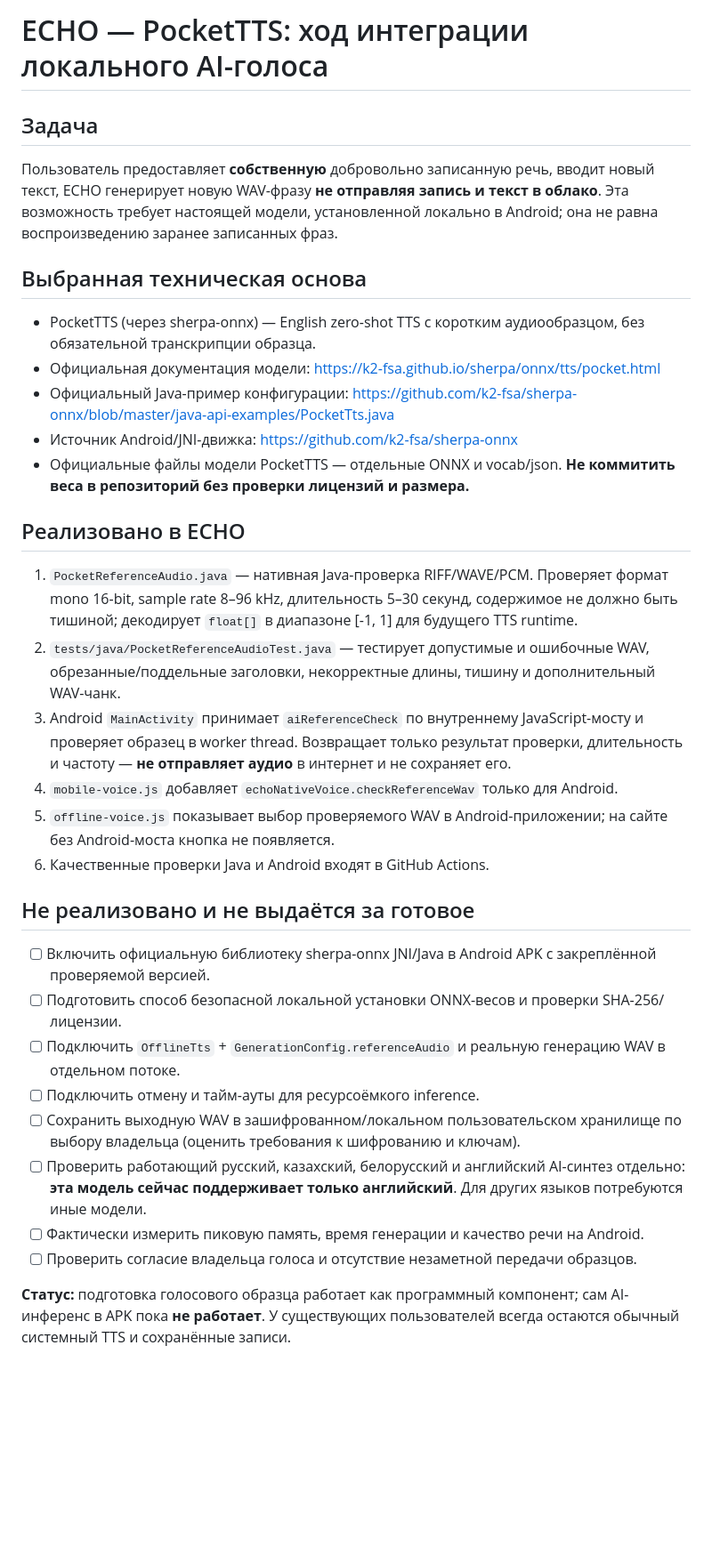
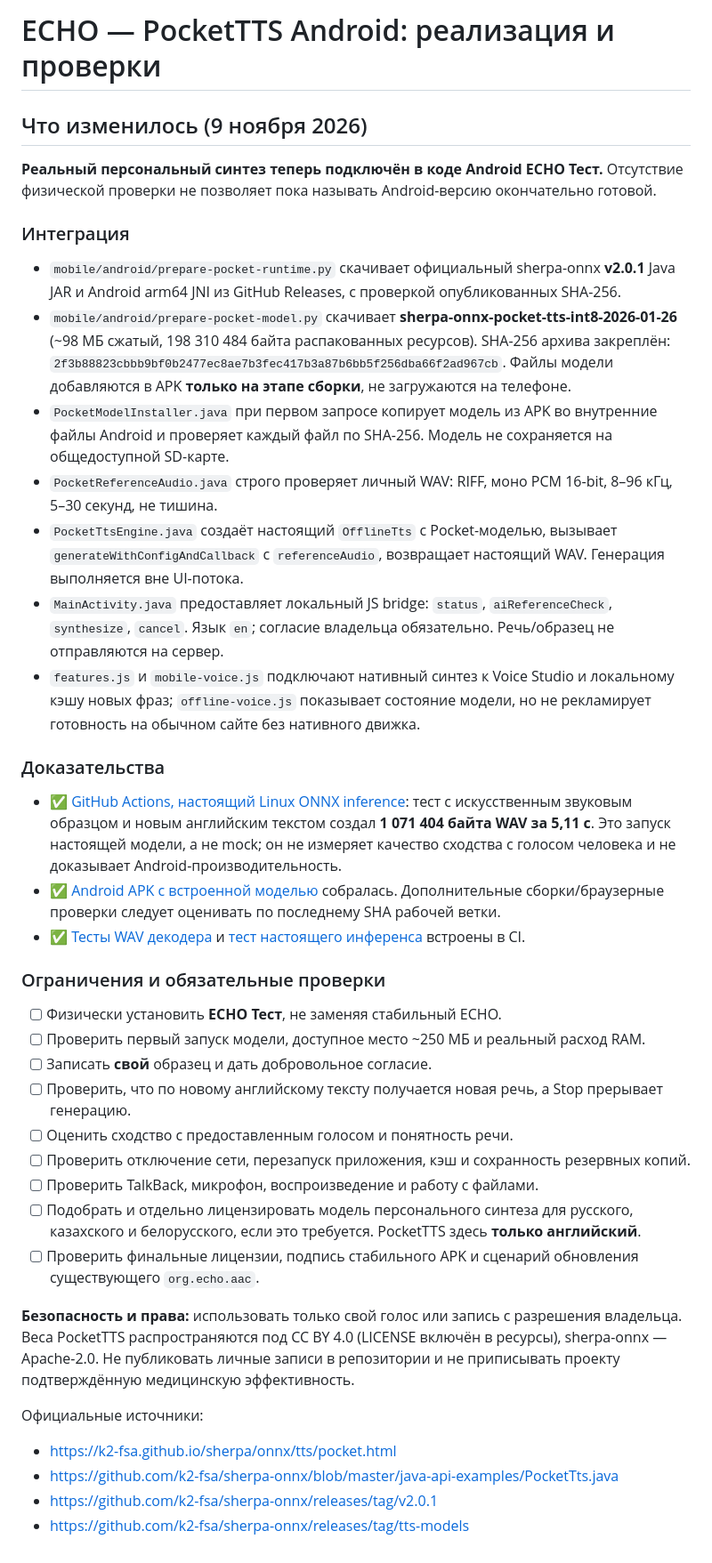
Before and after one commit to projects0002013-web/ECHO, a Markdown page: POCKET_TTS_INTEGRATION.md, the part around the change. Shown at 89% size. Drawn GitHub-style; blank space fills up the shorter version.

Commit message:
Replace outdated PocketTTS plan with verified real JNI, model packaging, inference and acceptance status

```diff
--- a/POCKET_TTS_INTEGRATION.md
+++ b/POCKET_TTS_INTEGRATION.md
@@ -1,35 +1,41 @@
-# ECHO — PocketTTS: ход интеграции локального AI-голоса
+# ECHO — PocketTTS Android: реализация и проверки
 
-## Задача
+## Что изменилось (9 ноября 2026)
 
-Пользователь предоставляет **собственную** добровольно записанную речь, вводит новый текст, ECHO генерирует новую WAV-фразу **не отправляя запись и текст в облако**. Эта возможность требует настоящей модели, установленной локально в Android; она не равна воспроизведению заранее записанных фраз.
+**Реальный персональный синтез теперь подключён в коде Android ECHO Тест.** Отсутствие физической проверки не позволяет пока называть Android-версию окончательно готовой.
 
-## Выбранная техническая основа
+### Интеграция
 
-- PocketTTS (через sherpa-onnx) — English zero-shot TTS с коротким аудиообразцом, без обязательной транскрипции образца.
-- Официальная документация модели: https://k2-fsa.github.io/sherpa/onnx/tts/pocket.html
-- Официальный Java-пример конфигурации: https://github.com/k2-fsa/sherpa-onnx/blob/master/java-api-examples/PocketTts.java
-- Источник Android/JNI-движка: https://github.com/k2-fsa/sherpa-onnx
-- Официальные файлы модели PocketTTS — отдельные ONNX и vocab/json. **Не коммитить веса в репозиторий без проверки лицензий и размера.**
+- `mobile/android/prepare-pocket-runtime.py` скачивает официальный sherpa-onnx **v2.0.1** Java JAR и Android arm64 JNI из GitHub Releases, с проверкой опубликованных SHA-256.
+- `mobile/android/prepare-pocket-model.py` скачивает **sherpa-onnx-pocket-tts-int8-2026-01-26** (~98 МБ сжатый, 198 310 484 байта распакованных ресурсов). SHA-256 архива закреплён: `2f3b88823cbbb9bf0b2477ec8ae7b3fec417b3a87b6bb5f256dba66f2ad967cb`. Файлы модели добавляются в APK **только на этапе сборки**, не загружаются на телефоне.
+- `PocketModelInstaller.java` при первом запросе копирует модель из APK во внутренние файлы Android и проверяет каждый файл по SHA-256. Модель не сохраняется на общедоступной SD-карте.
+- `PocketReferenceAudio.java` строго проверяет личный WAV: RIFF, моно PCM 16-bit, 8–96 кГц, 5–30 секунд, не тишина.
+- `PocketTtsEngine.java` создаёт настоящий `OfflineTts` с Pocket-моделью, вызывает `generateWithConfigAndCallback` с `referenceAudio`, возвращает настоящий WAV. Генерация выполняется вне UI-потока.
+- `MainActivity.java` предоставляет локальный JS bridge: `status`, `aiReferenceCheck`, `synthesize`, `cancel`. Язык `en`; согласие владельца обязательно. Речь/образец не отправляются на сервер.
+- `features.js` и `mobile-voice.js` подключают нативный синтез к Voice Studio и локальному кэшу новых фраз; `offline-voice.js` показывает состояние модели, но не рекламирует готовность на обычном сайте без нативного движка.
 
-## Реализовано в ECHO
+### Доказательства
 
-1. `PocketReferenceAudio.java` — нативная Java-проверка RIFF/WAVE/PCM. Проверяет формат mono 16-bit, sample rate 8–96 kHz, длительность 5–30 секунд, содержимое не должно быть тишиной; декодирует `float[]` в диапазоне [-1, 1] для будущего TTS runtime.
-2. `tests/java/PocketReferenceAudioTest.java` — тестирует допустимые и ошибочные WAV, обрезанные/поддельные заголовки, некорректные длины, тишину и дополнительный WAV-чанк.
-3. Android `MainActivity` принимает `aiReferenceCheck` по внутреннему JavaScript-мосту и проверяет образец в worker thread. Возвращает только результат проверки, длительность и частоту — **не отправляет аудио** в интернет и не сохраняет его.
-4. `mobile-voice.js` добавляет `echoNativeVoice.checkReferenceWav` только для Android.
-5. `offline-voice.js` показывает выбор проверяемого WAV в Android-приложении; на сайте без Android-моста кнопка не появляется.
-6. Качественные проверки Java и Android входят в GitHub Actions.
+- ✅ [GitHub Actions, настоящий Linux ONNX inference](https://github.com/projects0002013-web/ECHO/actions/runs/42547174434): тест с искусственным звуковым образцом и новым английским текстом создал **1 071 404 байта WAV за 5,11 с**. Это запуск настоящей модели, а не mock; он не измеряет качество сходства с голосом человека и не доказывает Android-производительность.
+- ✅ [Android APK с встроенной моделью](https://github.com/projects0002013-web/ECHO/actions/runs/42546676817) собралась. Дополнительные сборки/браузерные проверки следует оценивать по последнему SHA рабочей ветки.
+- ✅ [Тесты WAV декодера](tests/java/PocketReferenceAudioTest.java) и [тест настоящего инференса](tests/java/PocketTtsInferenceSmoke.java) встроены в CI.
 
-## Не реализовано и не выдаётся за готовое
+### Ограничения и обязательные проверки
 
-- [ ] Включить официальную библиотеку sherpa-onnx JNI/Java в Android APK с закреплённой проверяемой версией.
-- [ ] Подготовить способ безопасной локальной установки ONNX-весов и проверки SHA-256/лицензии.
-- [ ] Подключить `OfflineTts` + `GenerationConfig.referenceAudio` и реальную генерацию WAV в отдельном потоке.
-- [ ] Подключить отмену и тайм-ауты для ресурсоёмкого inference.
-- [ ] Сохранить выходную WAV в зашифрованном/локальном пользовательском хранилище по выбору владельца (оценить требования к шифрованию и ключам).
-- [ ] Проверить работающий русский, казахский, белорусский и английский AI-синтез отдельно: **эта модель сейчас поддерживает только английский**. Для других языков потребуются иные модели.
-- [ ] Фактически измерить пиковую память, время генерации и качество речи на Android.
-- [ ] Проверить согласие владельца голоса и отсутствие незаметной передачи образцов.
+- [ ] Физически установить **ECHO Тест**, не заменяя стабильный ECHO.
+- [ ] Проверить первый запуск модели, доступное место ~250 МБ и реальный расход RAM.
+- [ ] Записать **свой** образец и дать добровольное согласие.
+- [ ] Проверить, что по новому английскому тексту получается новая речь, а Stop прерывает генерацию.
+- [ ] Оценить сходство с предоставленным голосом и понятность речи.
+- [ ] Проверить отключение сети, перезапуск приложения, кэш и сохранность резервных копий.
+- [ ] Проверить TalkBack, микрофон, воспроизведение и работу с файлами.
+- [ ] Подобрать и отдельно лицензировать модель персонального синтеза для русского, казахского и белорусского, если это требуется. PocketTTS здесь **только английский**.
+- [ ] Проверить финальные лицензии, подпись стабильного APK и сценарий обновления существующего `org.echo.aac`.
 
-**Статус:** подготовка голосового образца работает как программный компонент; сам AI-инференс в APK пока **не работает**. У существующих пользователей всегда остаются обычный системный TTS и сохранённые записи.
+**Безопасность и права:** использовать только свой голос или запись с разрешения владельца. Веса PocketTTS распространяются под CC BY 4.0 (LICENSE включён в ресурсы), sherpa-onnx — Apache-2.0. Не публиковать личные записи в репозитории и не приписывать проекту подтверждённую медицинскую эффективность.
+
+Официальные источники:
+- https://k2-fsa.github.io/sherpa/onnx/tts/pocket.html
+- https://github.com/k2-fsa/sherpa-onnx/blob/master/java-api-examples/PocketTts.java
+- https://github.com/k2-fsa/sherpa-onnx/releases/tag/v2.0.1
+- https://github.com/k2-fsa/sherpa-onnx/releases/tag/tts-models
```
